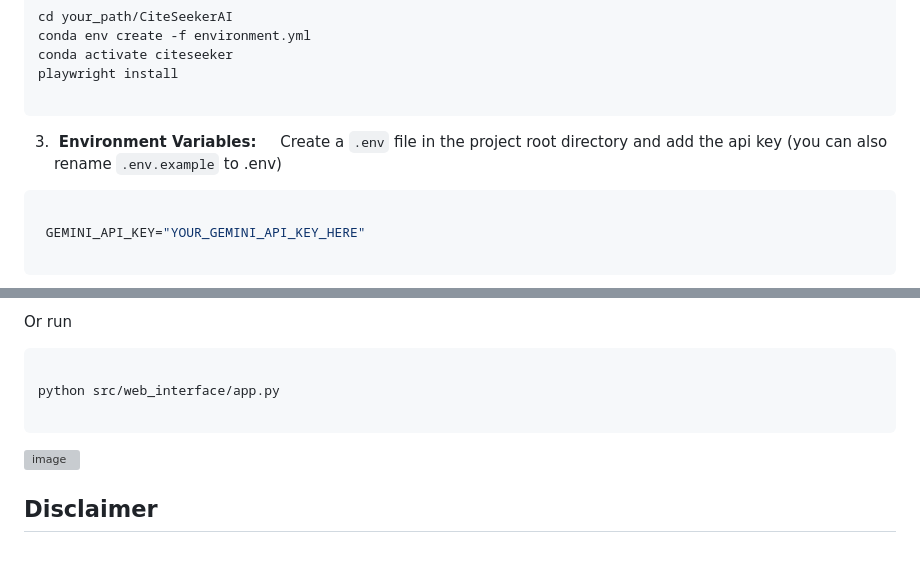
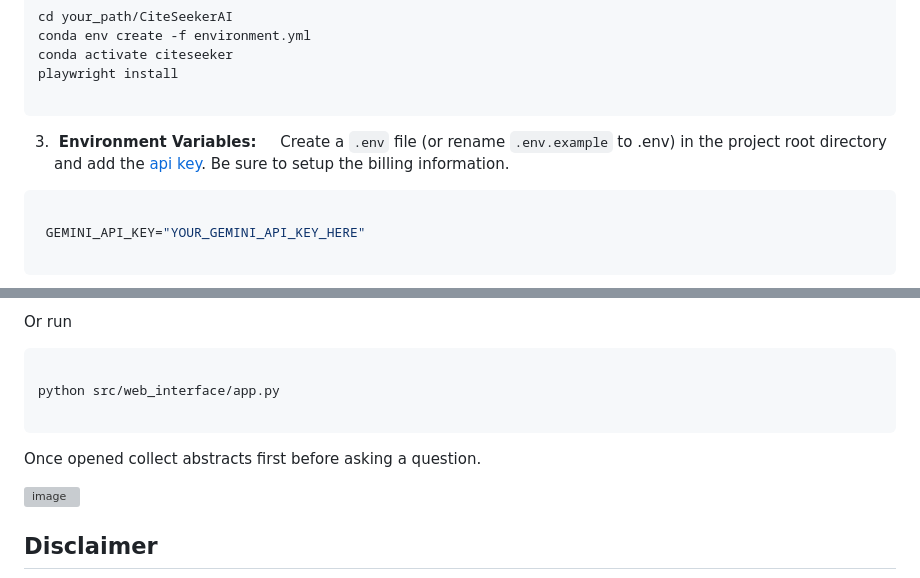
Before and after one commit to TBuskop/CiteSeekerAI, a Markdown page: README.md, 2 parts joined by grey strips. Drawn GitHub-style; blank space fills up the shorter version; grey boxes are pictures that could not be loaded.

````diff
--- a/README.md
+++ b/README.md
@@ -72,7 +72,7 @@ playwright install
  ```
 
 3.  **Environment Variables:**
-    Create a `.env` file in the project root directory and add the api key (you can also rename `.env.example` to .env)
+    Create a `.env` file (or rename `.env.example` to .env) in the project root directory and add the [api key](https://ai.google.dev/gemini-api/docs/api-key). Be sure to setup the billing information.
 
 ```env
 
@@ -127,6 +127,8 @@ python src/web_interface/app.py
 
 ```
 
+Once opened collect abstracts first before asking a question.
+
 ![image](https://github.com/user-attachments/assets/9b98de2d-55c0-42a8-a75e-c440c1d24c64)
 
 
````
